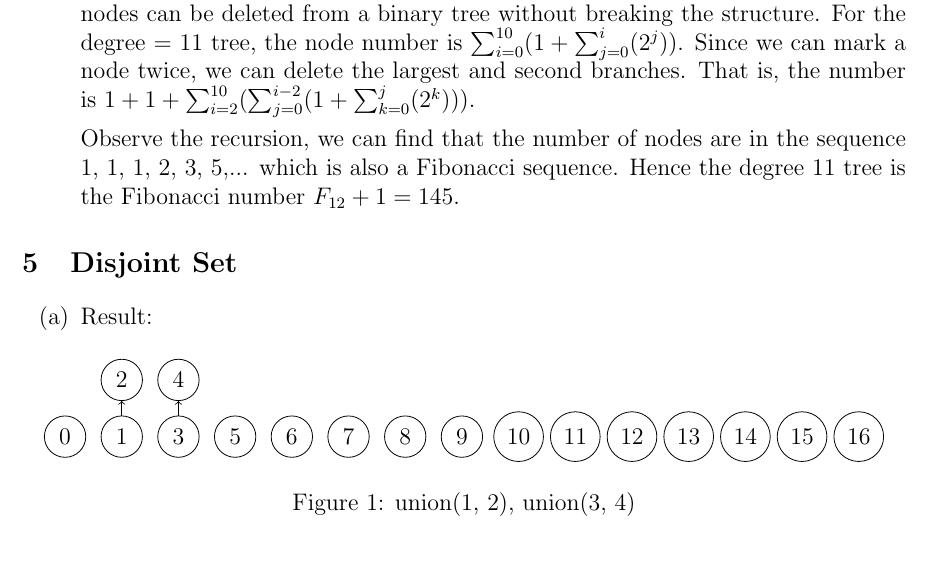
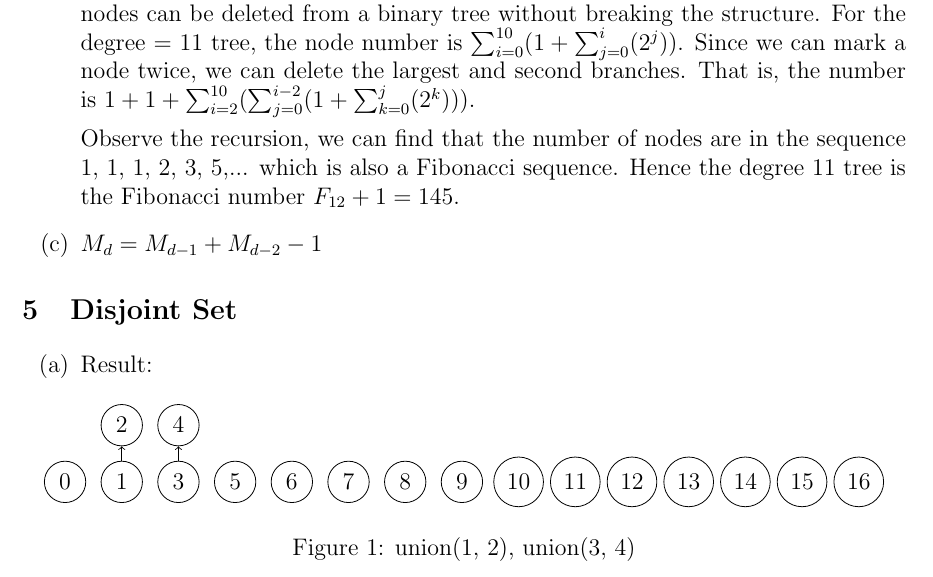
Before and after one commit to NQAP/DS, a LaTeX document (Written_Hw5/b10201054_鄭皓中_hw5.tex): part of page 6 of 8, cut so that both start at the same text. Compiled offline with pdfLaTeX.

Commit message:
Add P4(c) no explain

```diff
--- a/Written_Hw5/b10201054_鄭皓中_hw5.tex
+++ b/Written_Hw5/b10201054_鄭皓中_hw5.tex
@@ -872,6 +872,8 @@
 
         Observe the recursion, we can find that the number of nodes are in the sequence 1, 1, 1, 2, 3, 5,... which is also a Fibonacci sequence.
         Hence the degree 11 tree is the Fibonacci number $F_{12} + 1 = 145$.
+    \item [(c)]
+        $M_{d} = M_{d-1} + M_{d-2} - 1$
 \end{enumerate}
 
 \section{Disjoint Set}
```
Also changed, not shown: Written_Hw5/b10201054_鄭皓中_hw5.pdf.
